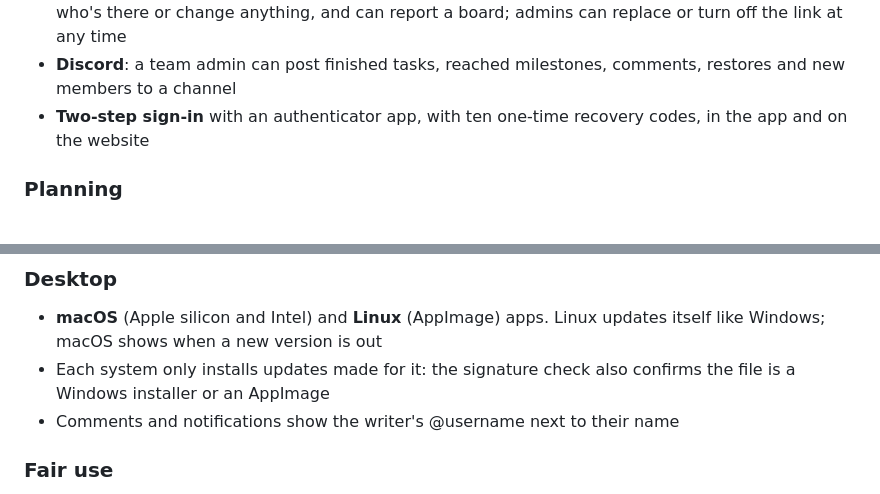
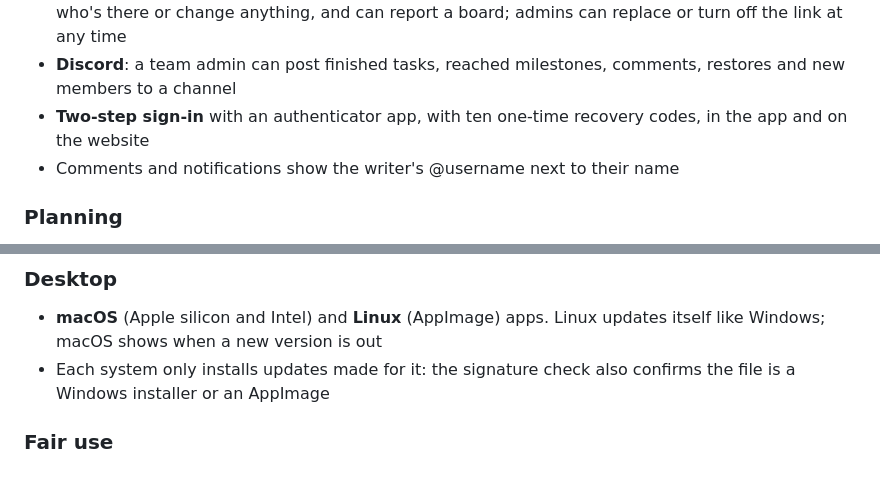
Before and after one commit to 1337VIPER/venom-board, a Markdown page: CHANGELOG.md, 2 parts joined by grey strips. Rendered like a GitHub page.

Commit message:
Changelog: the @username change belongs under Teams

```diff
--- a/CHANGELOG.md
+++ b/CHANGELOG.md
@@ -14,6 +14,7 @@ All notable changes to Venom Board are listed here. The project follows [Semanti
 - **View-only links**: share a board with anyone, live and without an account. Watchers can't see who's there or change anything, and can report a board; admins can replace or turn off the link at any time
 - **Discord**: a team admin can post finished tasks, reached milestones, comments, restores and new members to a channel
 - **Two-step sign-in** with an authenticator app, with ten one-time recovery codes, in the app and on the website
+- Comments and notifications show the writer's @username next to their name
 
 ### Planning
 - **Timeline** (`Shift+G`): a schedule in working days from estimates and dependencies, the critical path, late due dates and finished work
@@ -28,7 +29,6 @@ All notable changes to Venom Board are listed here. The project follows [Semanti
 ### Desktop
 - **macOS** (Apple silicon and Intel) and **Linux** (AppImage) apps. Linux updates itself like Windows; macOS shows when a new version is out
 - Each system only installs updates made for it: the signature check also confirms the file is a Windows installer or an AppImage
-- Comments and notifications show the writer's @username next to their name
 
 ### Fair use
 - Accounts, teams and shared projects have allowances, so nobody can fill the service or flood it with spam: how many teams you lead or are in, how many projects and people a team has, how big a shared board can grow, and how much storage (pictures, boards and their version history) a team and its leader use
```
